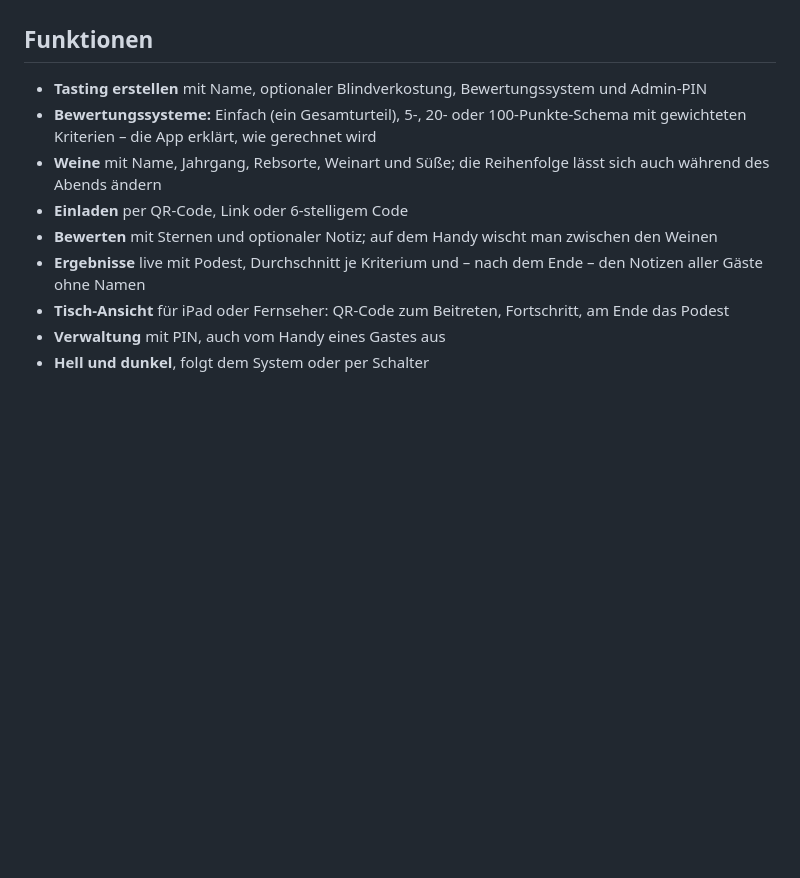
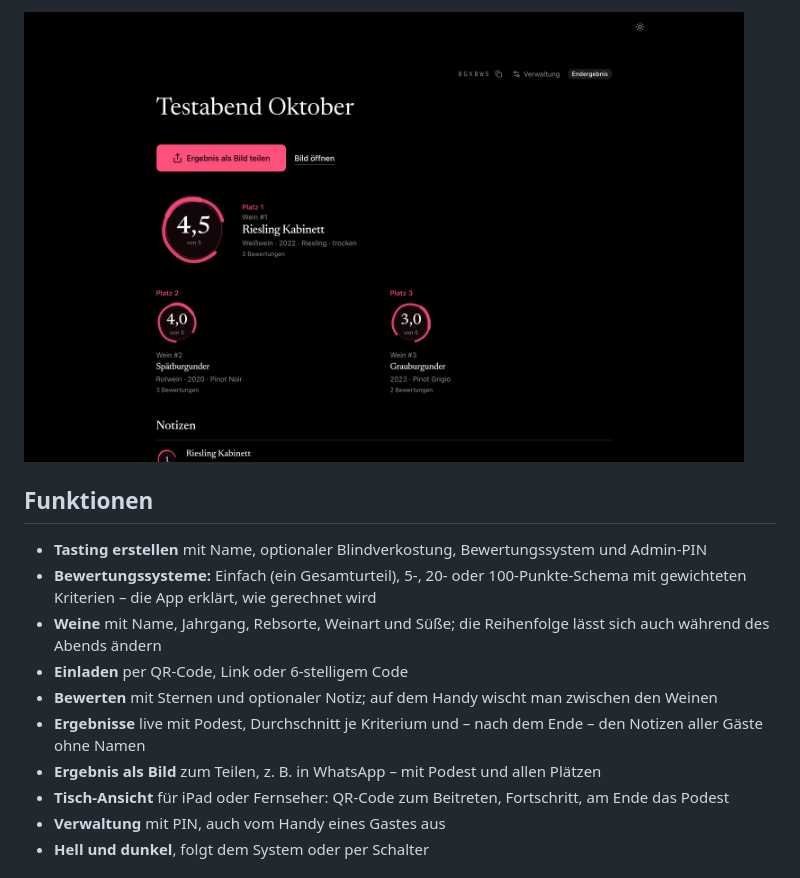
Before and after one commit to paulhauptmann14/wine-tasting, a Markdown page: README.md, the part around one of its changes. Rendered like a GitHub page; pictures changed too: .github/screenshots/ergebnis-laptop-dunkel.png (added); blank space fills up the shorter version.

```diff
--- a/README.md
+++ b/README.md
@@ -6,3 +20,4 @@ Der Gastgeber erstellt ein Tasting, trägt die Weine ein und zeigt einen QR-Code
+<img src=".github/screenshots/ergebnis-laptop-dunkel.png" alt="Endergebnis auf dem Laptop im Dunkelmodus" width="720">
 
 ## Funktionen
 
@@ -12,6 +27,7 @@ Der Gastgeber erstellt ein Tasting, trägt die Weine ein und zeigt einen QR-Code
 - **Einladen** per QR-Code, Link oder 6-stelligem Code
 - **Bewerten** mit Sternen und optionaler Notiz; auf dem Handy wischt man zwischen den Weinen
 - **Ergebnisse** live mit Podest, Durchschnitt je Kriterium und – nach dem Ende – den Notizen aller Gäste ohne Namen
+- **Ergebnis als Bild** zum Teilen, z. B. in WhatsApp – mit Podest und allen Plätzen
 - **Tisch-Ansicht** für iPad oder Fernseher: QR-Code zum Beitreten, Fortschritt, am Ende das Podest
 - **Verwaltung** mit PIN, auch vom Handy eines Gastes aus
 - **Hell und dunkel**, folgt dem System oder per Schalter
```
Also changed, not shown: other parts of README.md (+14 -0 lines), .github/screenshots/bewerten-dunkel.png (added), .github/screenshots/bewerten.png (added), .github/screenshots/ergebnis-dunkel.png (added), .github/screenshots/ergebnis.png (added).
